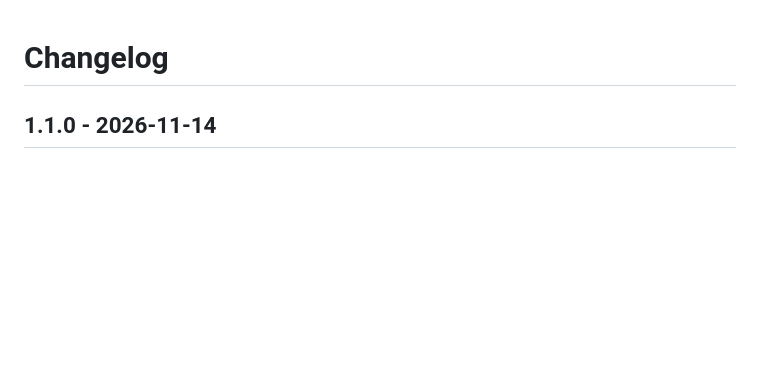
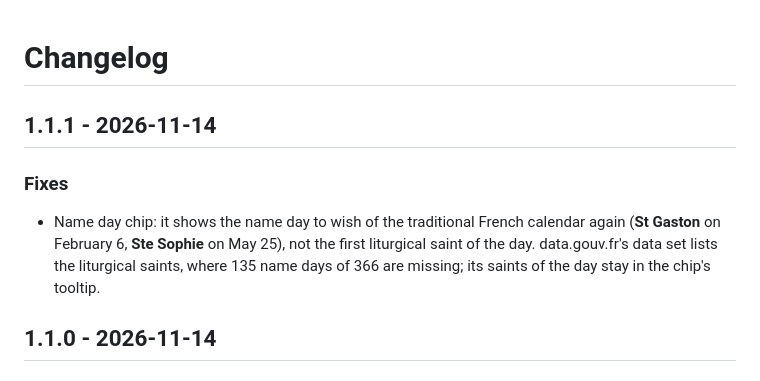
Before and after one commit to juju35/ha-family-day-card, a Markdown page: CHANGELOG.md, the part around the change. GitHub-like rendering; blank space fills up the shorter version.

```diff
--- a/CHANGELOG.md
+++ b/CHANGELOG.md
@@ -1,4 +1,9 @@
 # Changelog
+
+## 1.1.1 - 2026-11-14
+
+### Fixes
+- Name day chip: it shows the name day to wish of the traditional French calendar again (**St Gaston** on February 6, **Ste Sophie** on May 25), not the first liturgical saint of the day. data.gouv.fr's data set lists the liturgical saints, where 135 name days of 366 are missing; its saints of the day stay in the chip's tooltip.
 
 ## 1.1.0 - 2026-11-14
 
```
Also changed, not shown: README.md (+3 -3 lines), screenshots/card-dark.png, screenshots/card.png, 5 other files.
